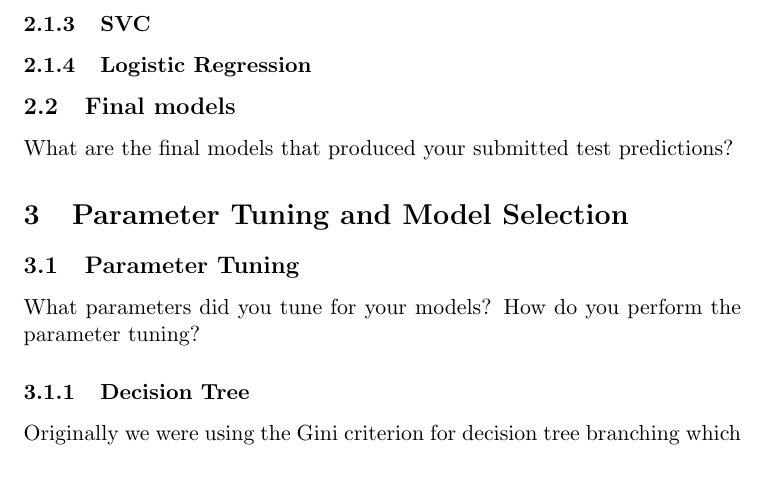
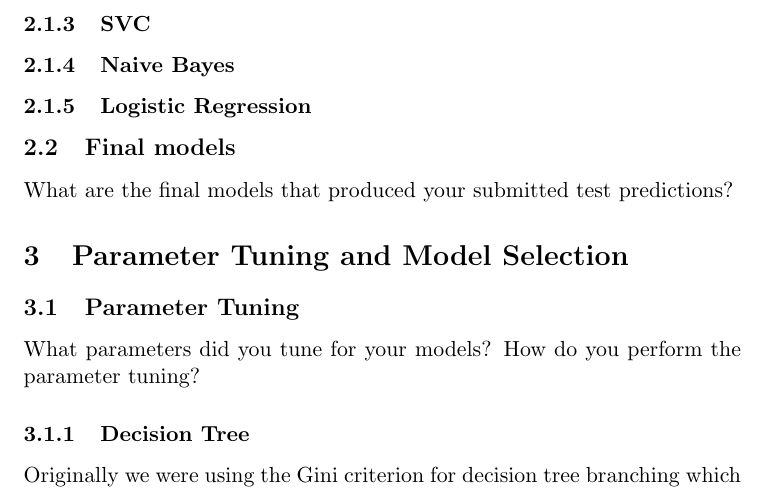
Before and after one commit to shogerr/ml-005, a LaTeX document (report.tex): part of page 2 of 3, cut so that both start at the same text. Compiled offline with pdfLaTeX.

Commit message:
added naive bayes sub section

```diff
--- a/report.tex
+++ b/report.tex
@@ -31,6 +31,8 @@
 			We though our better understanding of this algorithm could boost our success rate.
 
 		\subsubsection{SVC}
+
+		\subsubsection{Naive Bayes}
 
 		\subsubsection{Logistic Regression}
 
```
Also changed, not shown: report.tex (2 more changed lines).
